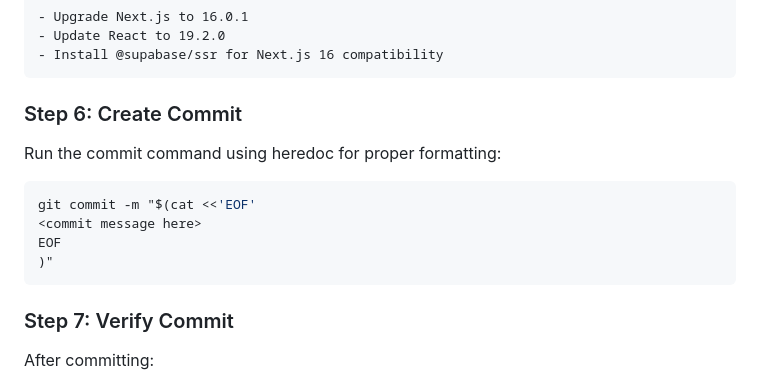
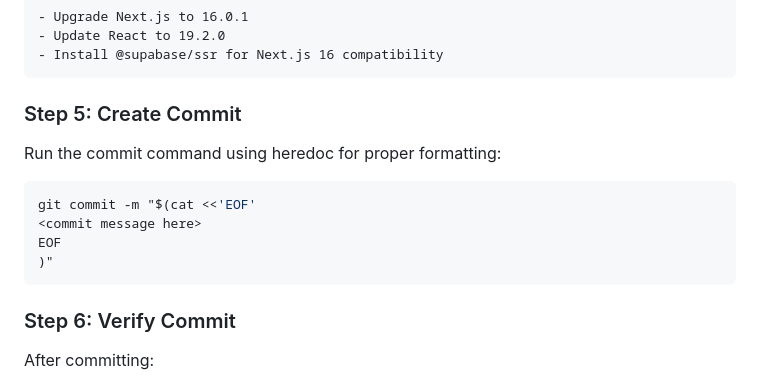
Before and after one commit to nosenfield/dreamup, a Markdown page: .cursor/commands/commit.md, the part around one of its changes. Drawn GitHub-style.

Commit message:
updates commit command

````diff
--- a/.cursor/commands/commit.md
+++ b/.cursor/commands/commit.md
@@ -96,7 +96,7 @@ chore: Update dependencies to latest versions
 - Install @supabase/ssr for Next.js 16 compatibility
 ```
 
-### Step 6: Create Commit
+### Step 5: Create Commit
 
 Run the commit command using heredoc for proper formatting:
 
@@ -107,7 +107,7 @@ EOF
 )"
 ```
 
-### Step 7: Verify Commit
+### Step 6: Verify Commit
 
 After committing:
 1. Show the commit hash and message
````
Also changed, not shown: other parts of .cursor/commands/commit.md (+1 -1 lines).
